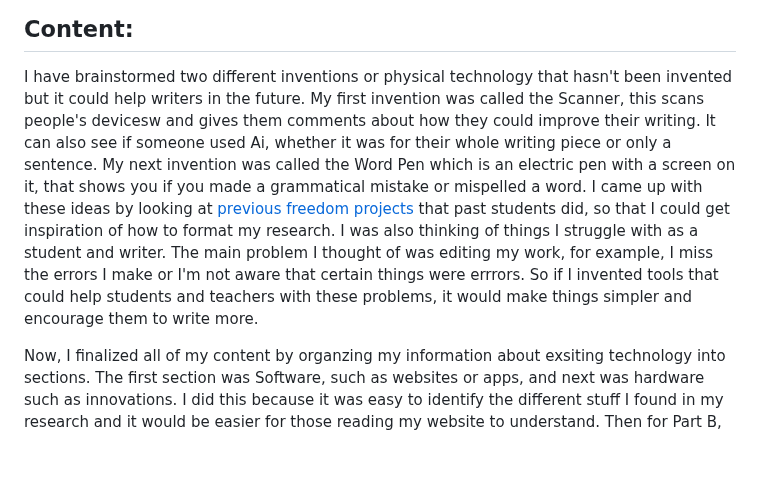
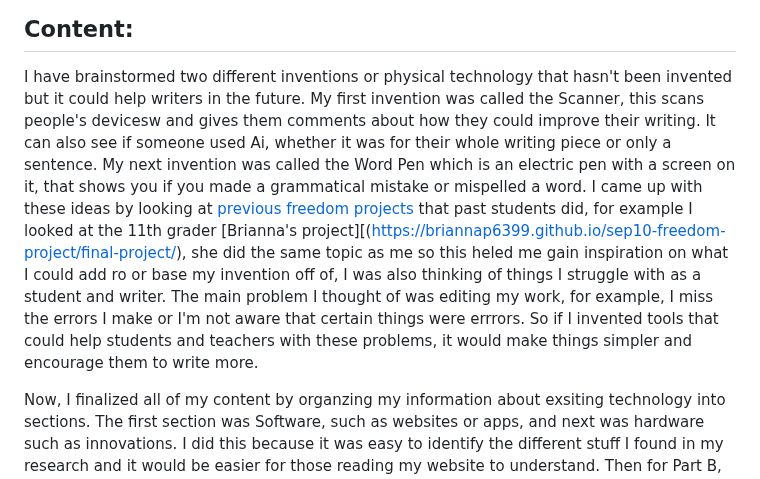
Before and after one commit to hunterf2278/sep10-freedom-project, a Markdown page: blog/entry03.md, the part around the change. Drawn GitHub-style; blank space fills up the shorter version.

```diff
--- a/blog/entry03.md
+++ b/blog/entry03.md
@@ -3,7 +3,7 @@
 
 ## Content:
 I have brainstormed two different inventions or physical technology that hasn't been invented but it could help writers in the future.
-My first invention was called the Scanner, this scans people's devicesw and gives them comments  about how they could improve their writing. It can also see if someone used Ai, whether it was for their whole writing piece or only a sentence. My next invention was called the Word Pen which is an electric pen with a screen on it, that shows you if you made a grammatical mistake or mispelled a word. I came up with these ideas by looking at [previous freedom projects](https://docs.google.com/spreadsheets/d/1A9c3MeOK8fK8ylRY06DXC-QLbdJjKKj4lvDp-UHlbHU/edit?gid=0#gid=0) that past students did, so that I could get inspiration of how to format my research. I was also thinking of things  I struggle with as a student and writer. The main problem I thought of was editing my work, for example, I miss the errors I make or I'm not aware that certain things were errrors. So if I invented tools that could help students and teachers with these problems, it would make things simpler and encourage them to write more.
+My first invention was called the Scanner, this scans people's devicesw and gives them comments  about how they could improve their writing. It can also see if someone used Ai, whether it was for their whole writing piece or only a sentence. My next invention was called the Word Pen which is an electric pen with a screen on it, that shows you if you made a grammatical mistake or mispelled a word. I came up with these ideas by looking at [previous freedom projects](https://docs.google.com/spreadsheets/d/1A9c3MeOK8fK8ylRY06DXC-QLbdJjKKj4lvDp-UHlbHU/edit?gid=0#gid=0) that past students did, for example I looked at the 11th grader [Brianna's project][(https://briannap6399.github.io/sep10-freedom-project/final-project/), she did the same topic as me so this heled me gain inspiration on what I could add ro or base my invention off of, I was also thinking of things  I struggle with as a student and writer. The main problem I thought of was editing my work, for example, I miss the errors I make or I'm not aware that certain things were errrors. So if I invented tools that could help students and teachers with these problems, it would make things simpler and encourage them to write more.
 
 Now,  I finalized all of my content by organzing my information about exsiting technology into sections. The first section was Software, such as websites or apps, and next was hardware such as innovations. I did this because it was easy to identify the different stuff I found in my research and it would be easier for those reading my website to understand. Then for Part B, brainstorming my own technology, all I had to do was organize it into one section,  hardware. All of my ideas were innovations and hardware, so it was simple and easier to categorize it that way.
 
```
